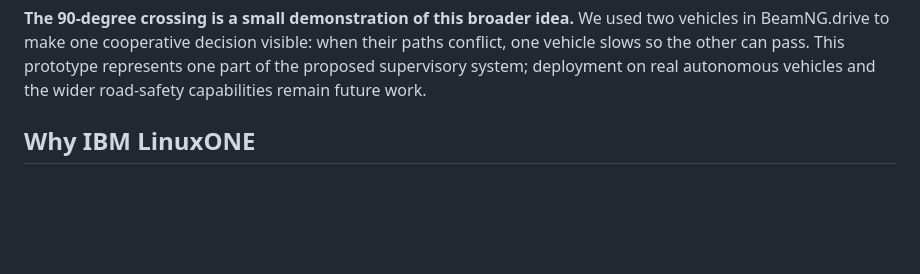
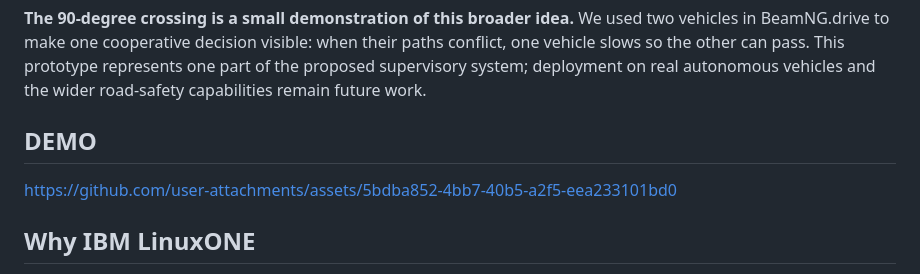
Before and after one commit to vinnavannewton/uriel, a Markdown page: README.md, the part around the change. GitHub-like rendering; blank space fills up the shorter version.

```diff
--- a/README.md
+++ b/README.md
@@ -14,6 +14,10 @@
 An onboard Uriel client would connect each vehicle to the shared supervisor. The supervisor combines information from participating vehicles, predicts how their movements may interact, and sends coordinated guidance back to their local AI. The vehicle retains immediate control and local fallback. The wider idea covers crossing conflicts, oncoming encounters, rear-end threats, shared hazards and coordinated responses across a road network.
 
 **The 90-degree crossing is a small demonstration of this broader idea.** We used two vehicles in BeamNG.drive to make one cooperative decision visible: when their paths conflict, one vehicle slows so the other can pass. This prototype represents one part of the proposed supervisory system; deployment on real autonomous vehicles and the wider road-safety capabilities remain future work.
+
+## DEMO
+
+https://github.com/user-attachments/assets/5bdba852-4bb7-40b5-a2f5-eea233101bd0
 
 ## Why IBM LinuxONE
 
```
